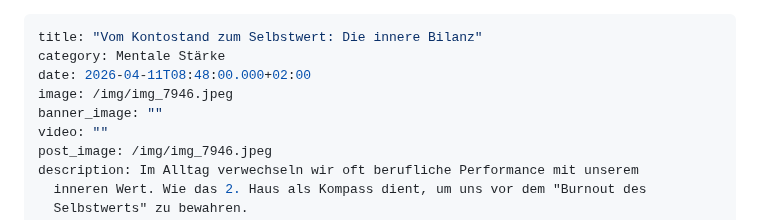
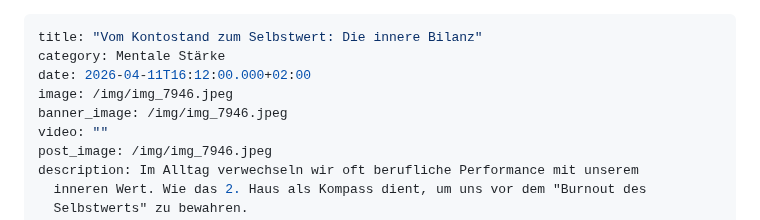
Before and after one commit to chreever/zeitqualitaet, a Markdown page: posts/vom-kontostand-zum-selbstwert-die-innere-bilanz.md, the part around the change. Rendered like a GitHub page.

Commit message:
Update Beiträge “vom-kontostand-zum-selbstwert-die-innere-bilanz”

```diff
--- a/posts/vom-kontostand-zum-selbstwert-die-innere-bilanz.md
+++ b/posts/vom-kontostand-zum-selbstwert-die-innere-bilanz.md
@@ -1,9 +1,9 @@
 ---
 title: "Vom Kontostand zum Selbstwert: Die innere Bilanz"
 category: Mentale Stärke
-date: 2026-04-11T08:48:00.000+02:00
+date: 2026-04-11T16:12:00.000+02:00
 image: /img/img_7946.jpeg
-banner_image: ""
+banner_image: /img/img_7946.jpeg
 video: ""
 post_image: /img/img_7946.jpeg
 description: Im Alltag verwechseln wir oft berufliche Performance mit unserem
```
